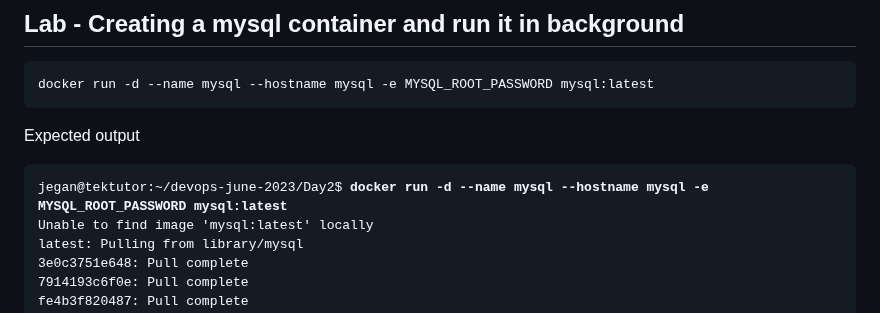
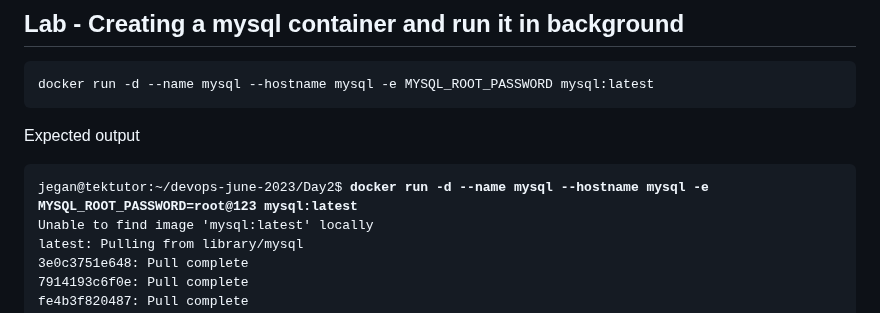
Before and after one commit to Renuavhi/devops-june-2023, a Markdown page: Day2/README.md, the part around the change. Rendered like a GitHub page.

```diff
--- a/Day2/README.md
+++ b/Day2/README.md
@@ -259,7 +259,7 @@ docker run -d --name mysql --hostname mysql -e MYSQL_ROOT_PASSWORD mysql:latest
 
 Expected output
 <pre>
-jegan@tektutor:~/devops-june-2023/Day2$ <b>docker run -d --name mysql --hostname mysql -e MYSQL_ROOT_PASSWORD mysql:latest</b>
+jegan@tektutor:~/devops-june-2023/Day2$ <b>docker run -d --name mysql --hostname mysql -e MYSQL_ROOT_PASSWORD=root@123 mysql:latest</b>
 Unable to find image 'mysql:latest' locally
 latest: Pulling from library/mysql
 3e0c3751e648: Pull complete
```
